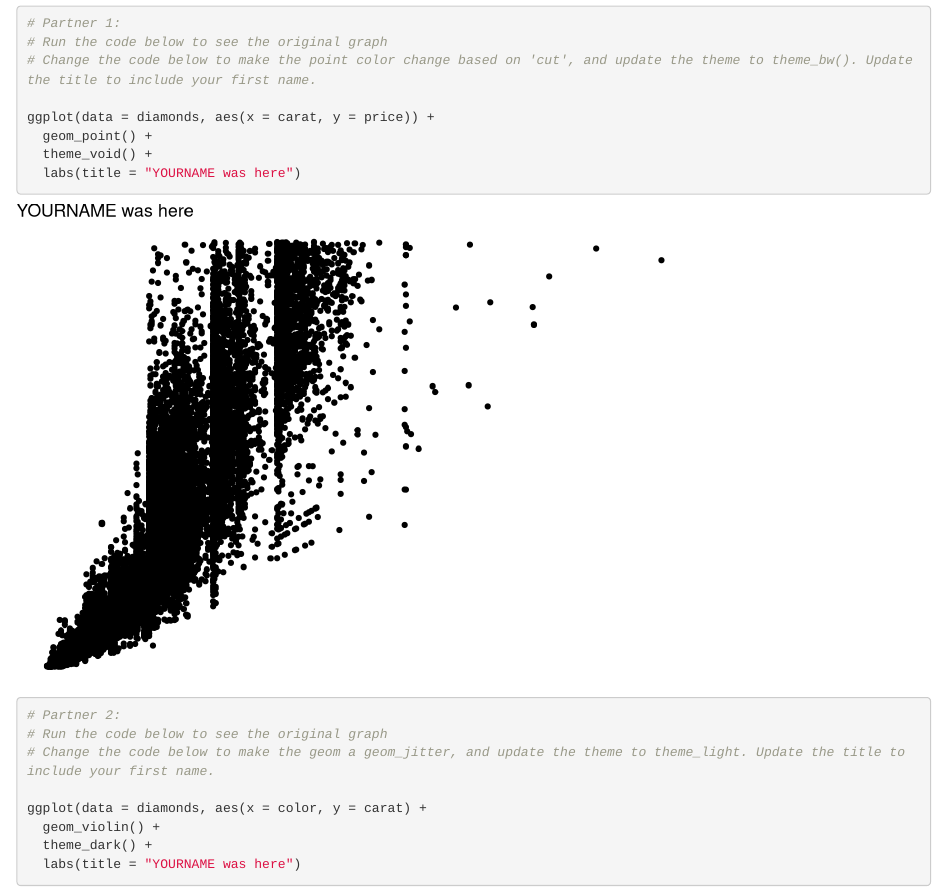
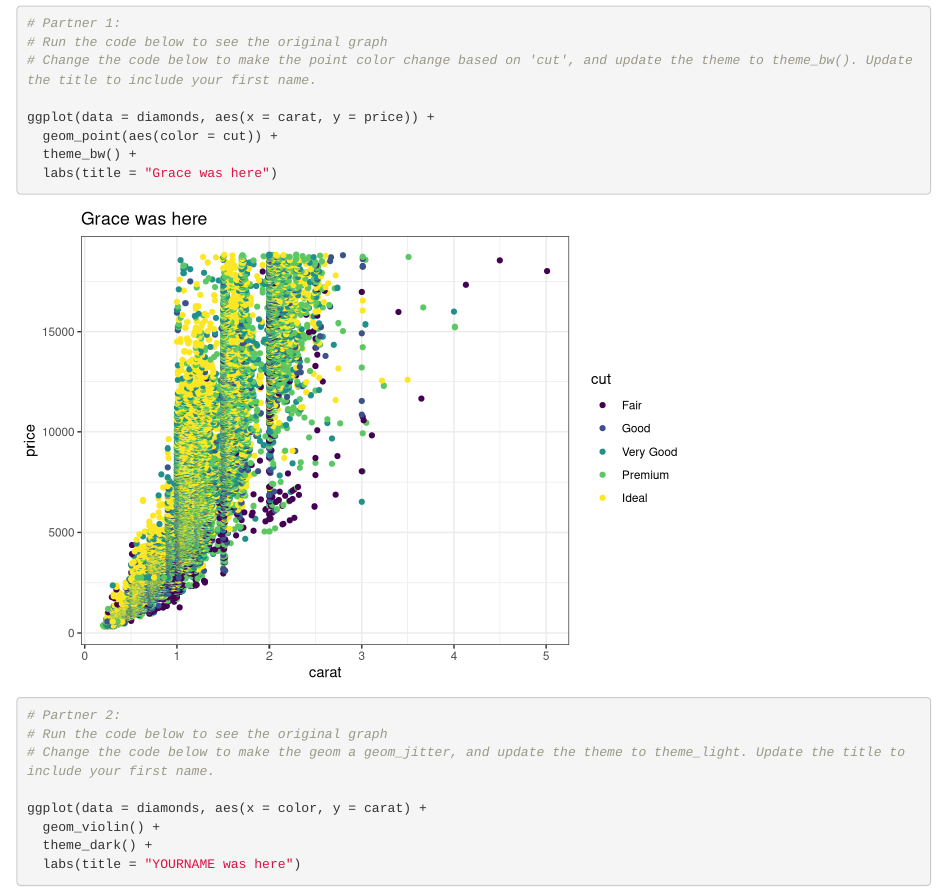
Before and after one commit to gkumaishi/wild-git-collab, an R Markdown document (git_wild.Rmd): the page in a window 1100 px wide, from 120 px down. Rendered offline with R 4.5, knitr and Pandoc, with nearby package versions.

Commit message:
added cool graph

````diff
--- a/git_wild.Rmd
+++ b/git_wild.Rmd
@@ -16,9 +16,9 @@ library(tidyverse)
 # Change the code below to make the point color change based on 'cut', and update the theme to theme_bw(). Update the title to include your first name.
 
 ggplot(data = diamonds, aes(x = carat, y = price)) +
-  geom_point() +
-  theme_void() +
-  labs(title = "YOURNAME was here")
+  geom_point(aes(color = cut)) +
+  theme_bw() +
+  labs(title = "Grace was here")
 ```
 
 ```{r partner_2a}
````
